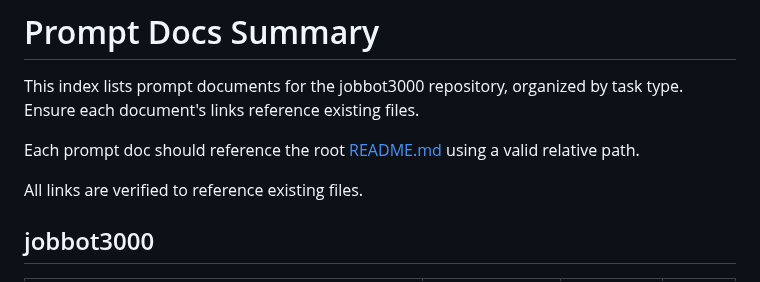
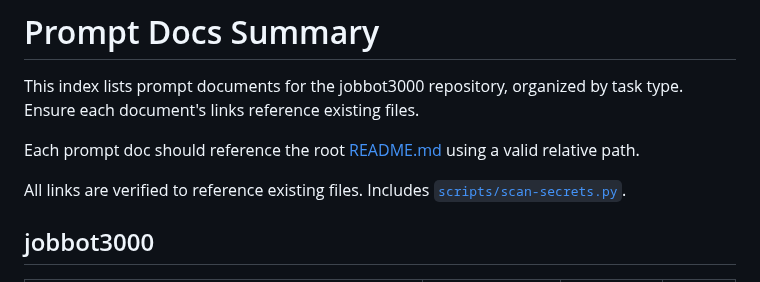
Before and after one commit to futuroptimist/jobbot3000, a Markdown page: docs/prompt-docs-summary.md, the part around the change. GitHub-like rendering.

Commit message:
📝 docs: fix scan-secrets links
fix scan-secrets.py relative paths in fix and test prompts\n\nensures docs reference existing scripts\n\nTEST: npm run lint && npm run test:ci

```diff
--- a/docs/prompt-docs-summary.md
+++ b/docs/prompt-docs-summary.md
@@ -7,6 +7,7 @@ Ensure each document's links reference existing files.
 Each prompt doc should reference the root [README.md](../README.md) using a valid relative path.
 
 All links are verified to reference existing files.
+Includes [`scripts/scan-secrets.py`](../scripts/scan-secrets.py).
 
 ## jobbot3000
 
```
Also changed, not shown: 2 other files.
